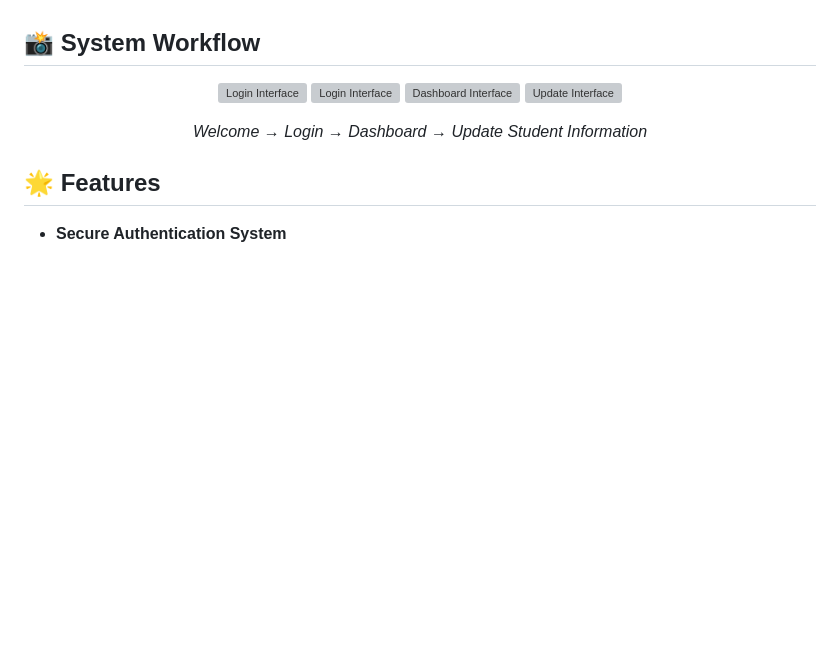
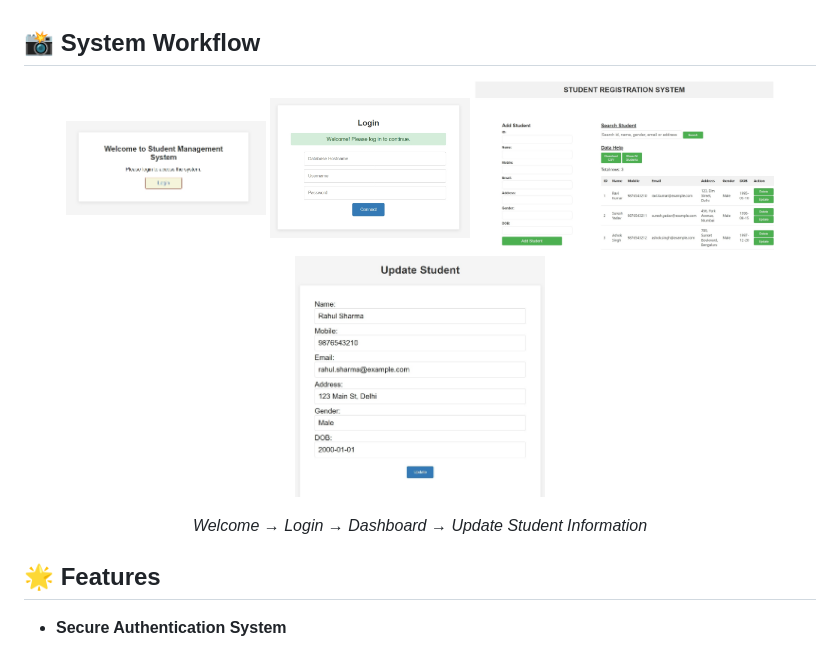
Before and after one commit to Amitjangir010/Student_registration_system, a Markdown page: README.md, the part around the change printed below. Drawn GitHub-style; blank space fills up the shorter version; grey boxes are pictures that could not be loaded.

```diff
--- a/README.md
+++ b/README.md
@@ -5,10 +5,10 @@ A modern, user-friendly student information management system built with Flask,
 ## 📸 System Workflow
 
 <p align="center">
-  <img src="images/welcome.jpeg" width="250" alt="Login Interface" style="margin-right: 10px;"/>
-  <img src="images/login.jpeg" width="250" alt="Login Interface" style="margin-right: 10px;"/>
-  <img src="images/dashboard.jpeg" width="350" alt="Dashboard Interface" style="margin-right: 10px;"/>
-  <img src="images/update.jpeg" width="250" alt="Update Interface"/>
+  <img src="Images/welcome.jpeg" width="200" alt="Login Interface" style="margin-right: 10px;"/>
+  <img src="Images/login.jpeg" width="200" alt="Login Interface" style="margin-right: 10px;"/>
+  <img src="Images/dashboard.jpeg" width="300" alt="Dashboard Interface" style="margin-right: 10px;"/>
+  <img src="Images/update.jpeg" width="250" alt="Update Interface"/>
 </p>
 <p align="center">
   <em>Welcome → Login → Dashboard → Update Student Information</em>
```
Also changed, not shown: other parts of README.md (+3 -3 lines).
